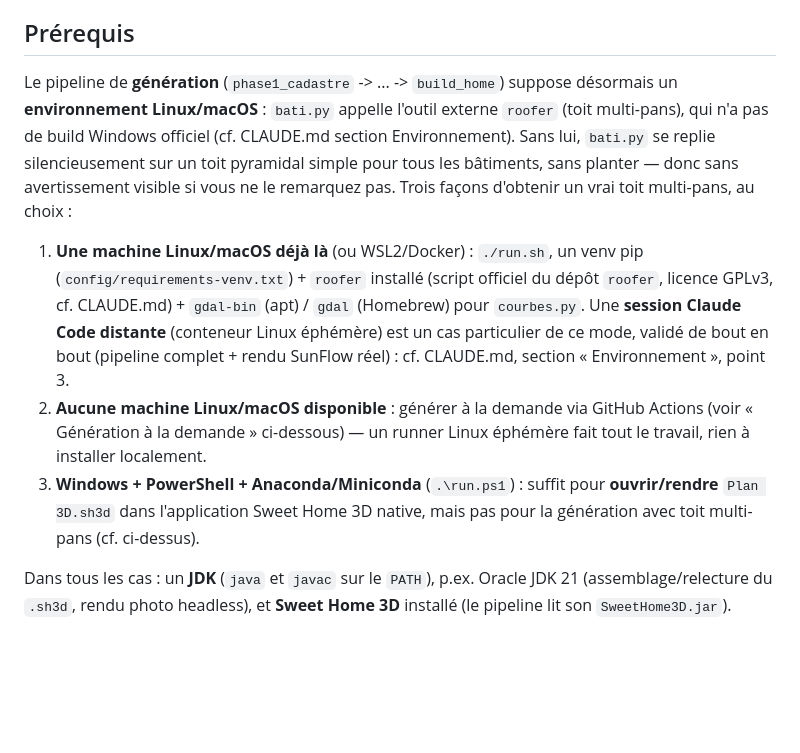
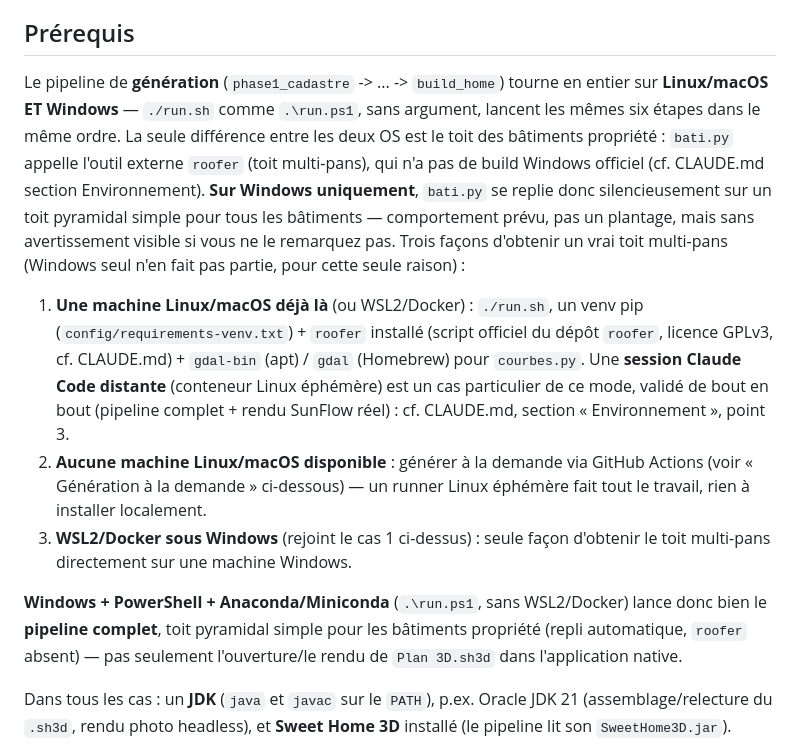
Before and after one commit to mightywhitysocks/sweethome3D-importgeo, a Markdown page: README.md, the part around the change. GitHub-like rendering; blank space fills up the shorter version.

```diff
--- a/README.md
+++ b/README.md
@@ -20,12 +20,16 @@ La parcelle cible **n'est pas codée dans le dépôt** : elle se règle dans
 ## Prérequis
 
 Le pipeline de **génération** (`phase1_cadastre` -> ... -> `build_home`)
-suppose désormais un **environnement Linux/macOS** : `bati.py` appelle
-l'outil externe `roofer` (toit multi-pans), qui n'a pas de build Windows
-officiel (cf. CLAUDE.md section Environnement). Sans lui, `bati.py` se
-replie silencieusement sur un toit pyramidal simple pour tous les bâtiments,
-sans planter — donc sans avertissement visible si vous ne le remarquez pas.
-Trois façons d'obtenir un vrai toit multi-pans, au choix :
+tourne en entier sur **Linux/macOS ET Windows** — `./run.sh` comme
+`.\run.ps1`, sans argument, lancent les mêmes six étapes dans le même
+ordre. La seule différence entre les deux OS est le toit des bâtiments
+propriété : `bati.py` appelle l'outil externe `roofer` (toit multi-pans),
+qui n'a pas de build Windows officiel (cf. CLAUDE.md section Environnement).
+**Sur Windows uniquement**, `bati.py` se replie donc silencieusement sur un
+toit pyramidal simple pour tous les bâtiments — comportement prévu, pas un
+plantage, mais sans avertissement visible si vous ne le remarquez pas.
+Trois façons d'obtenir un vrai toit multi-pans (Windows seul n'en fait pas
+partie, pour cette seule raison) :
 
 1. **Une machine Linux/macOS déjà là** (ou WSL2/Docker) : `./run.sh`, un
    venv pip (`config/requirements-venv.txt`) + `roofer` installé (script
@@ -37,9 +41,13 @@ Trois façons d'obtenir un vrai toit multi-pans, au choix :
 2. **Aucune machine Linux/macOS disponible** : générer à la demande via
    GitHub Actions (voir « Génération à la demande » ci-dessous) — un runner
    Linux éphémère fait tout le travail, rien à installer localement.
-3. **Windows + PowerShell + Anaconda/Miniconda** (`.\run.ps1`) : suffit pour
-   **ouvrir/rendre** `Plan 3D.sh3d` dans l'application Sweet Home 3D native,
-   mais pas pour la génération avec toit multi-pans (cf. ci-dessus).
+3. **WSL2/Docker sous Windows** (rejoint le cas 1 ci-dessus) : seule façon
+   d'obtenir le toit multi-pans directement sur une machine Windows.
+
+**Windows + PowerShell + Anaconda/Miniconda** (`.\run.ps1`, sans WSL2/Docker)
+lance donc bien le **pipeline complet**, toit pyramidal simple pour les
+bâtiments propriété (repli automatique, `roofer` absent) — pas seulement
+l'ouverture/le rendu de `Plan 3D.sh3d` dans l'application native.
 
 Dans tous les cas : un **JDK** (`java` et `javac` sur le `PATH`), p.ex.
 Oracle JDK 21 (assemblage/relecture du `.sh3d`, rendu photo headless), et
```
Also changed, not shown: CLAUDE.md (+21 -10 lines).
